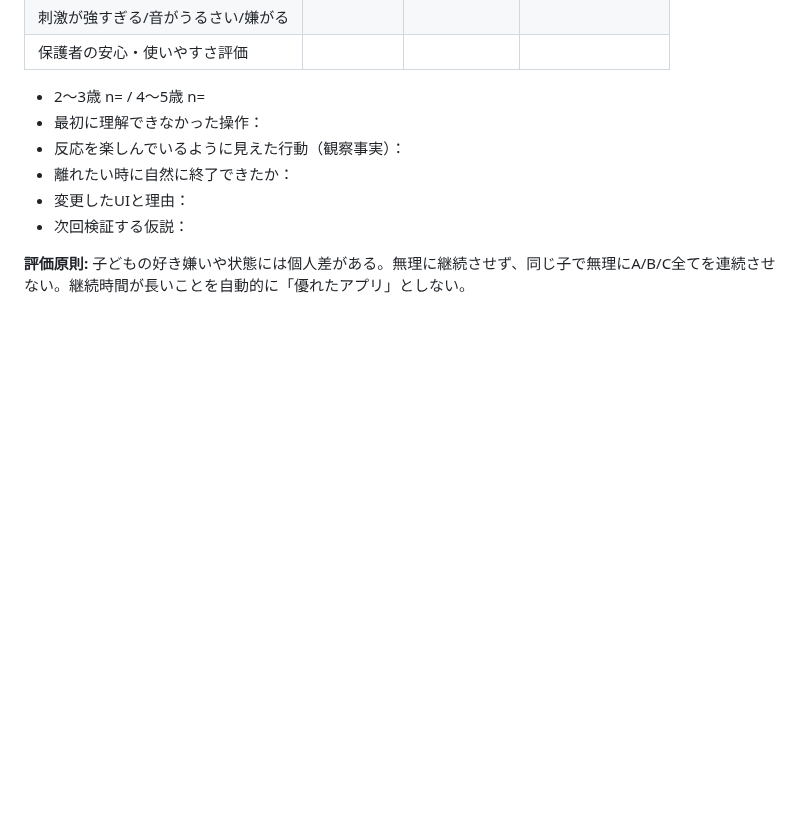
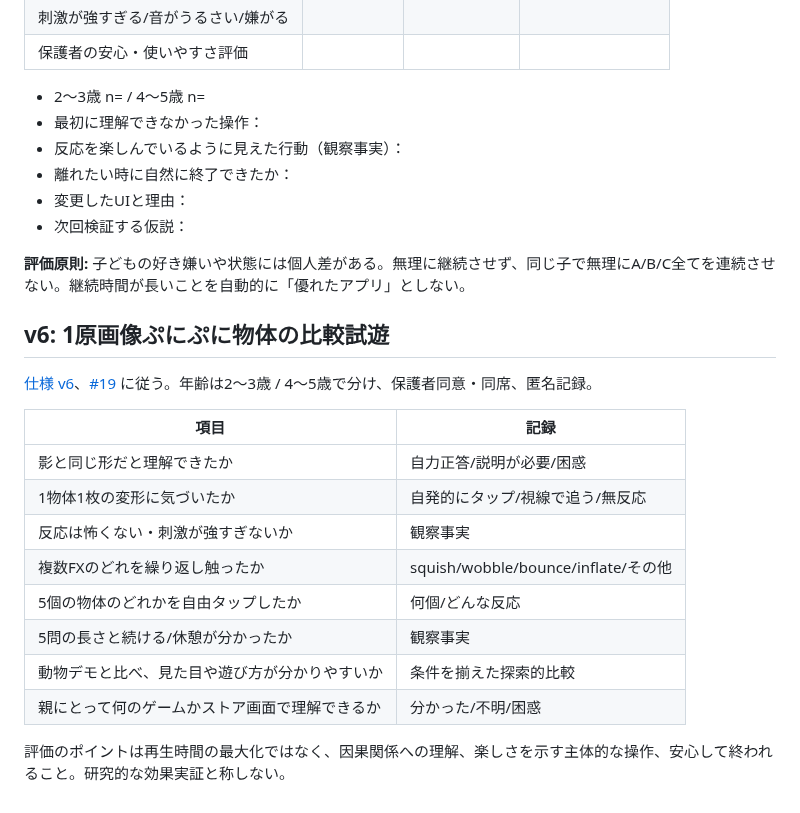
Before and after one commit to SMRI2170/animal-shadow-match, a Markdown page: docs/UX_PLAYTEST_TEMPLATE.md, the part around the change. GitHub-like rendering; blank space fills up the shorter version.

Commit message:
docs(v6): align QA, UX and asset pipeline with single-image objects

```diff
--- a/docs/UX_PLAYTEST_TEMPLATE.md
+++ b/docs/UX_PLAYTEST_TEMPLATE.md
@@ -83,3 +83,20 @@
 - 次回検証する仮説：
 
 **評価原則:** 子どもの好き嫌いや状態には個人差がある。無理に継続させず、同じ子で無理にA/B/C全てを連続させない。継続時間が長いことを自動的に「優れたアプリ」としない。
+
+## v6: 1原画像ぷにぷに物体の比較試遊
+
+[仕様 v6](SINGLE_ASSET_OBJECT_GAME_JA.md)、[#19](https://github.com/SMRI2170/animal-shadow-match/issues/19) に従う。年齢は2〜3歳 / 4〜5歳で分け、保護者同意・同席、匿名記録。
+
+| 項目 | 記録 |
+|---|---|
+| 影と同じ形だと理解できたか | 自力正答/説明が必要/困惑 |
+| 1物体1枚の変形に気づいたか | 自発的にタップ/視線で追う/無反応 |
+| 反応は怖くない・刺激が強すぎないか | 観察事実 |
+| 複数FXのどれを繰り返し触ったか | squish/wobble/bounce/inflate/その他 |
+| 5個の物体のどれかを自由タップしたか | 何個/どんな反応 |
+| 5問の長さと続ける/休憩が分かったか | 観察事実 |
+| 動物デモと比べ、見た目や遊び方が分かりやすいか | 条件を揃えた探索的比較 |
+| 親にとって何のゲームかストア画面で理解できるか | 分かった/不明/困惑 |
+
+評価のポイントは再生時間の最大化ではなく、因果関係への理解、楽しさを示す主体的な操作、安心して終われること。研究的な効果実証と称しない。
```
